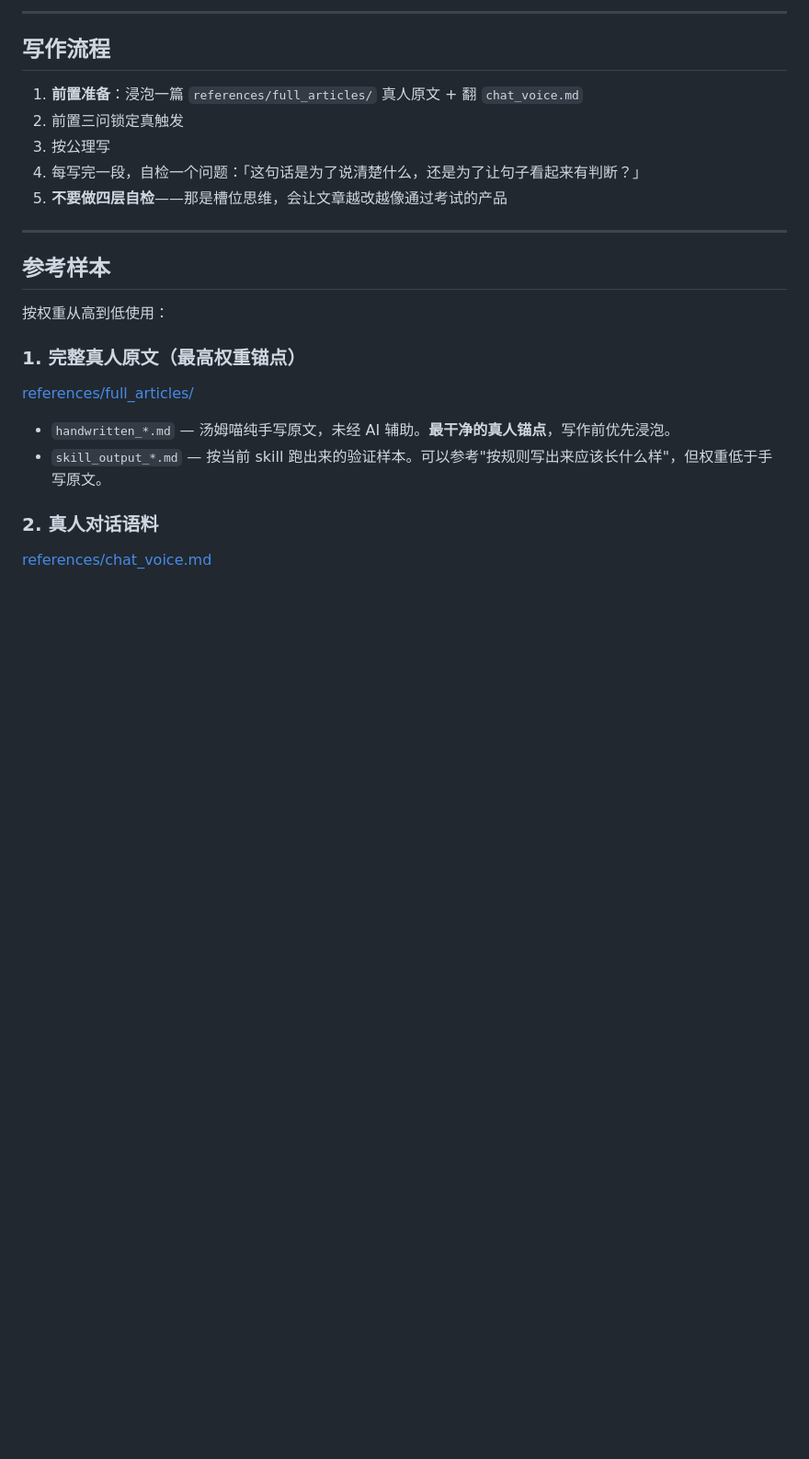
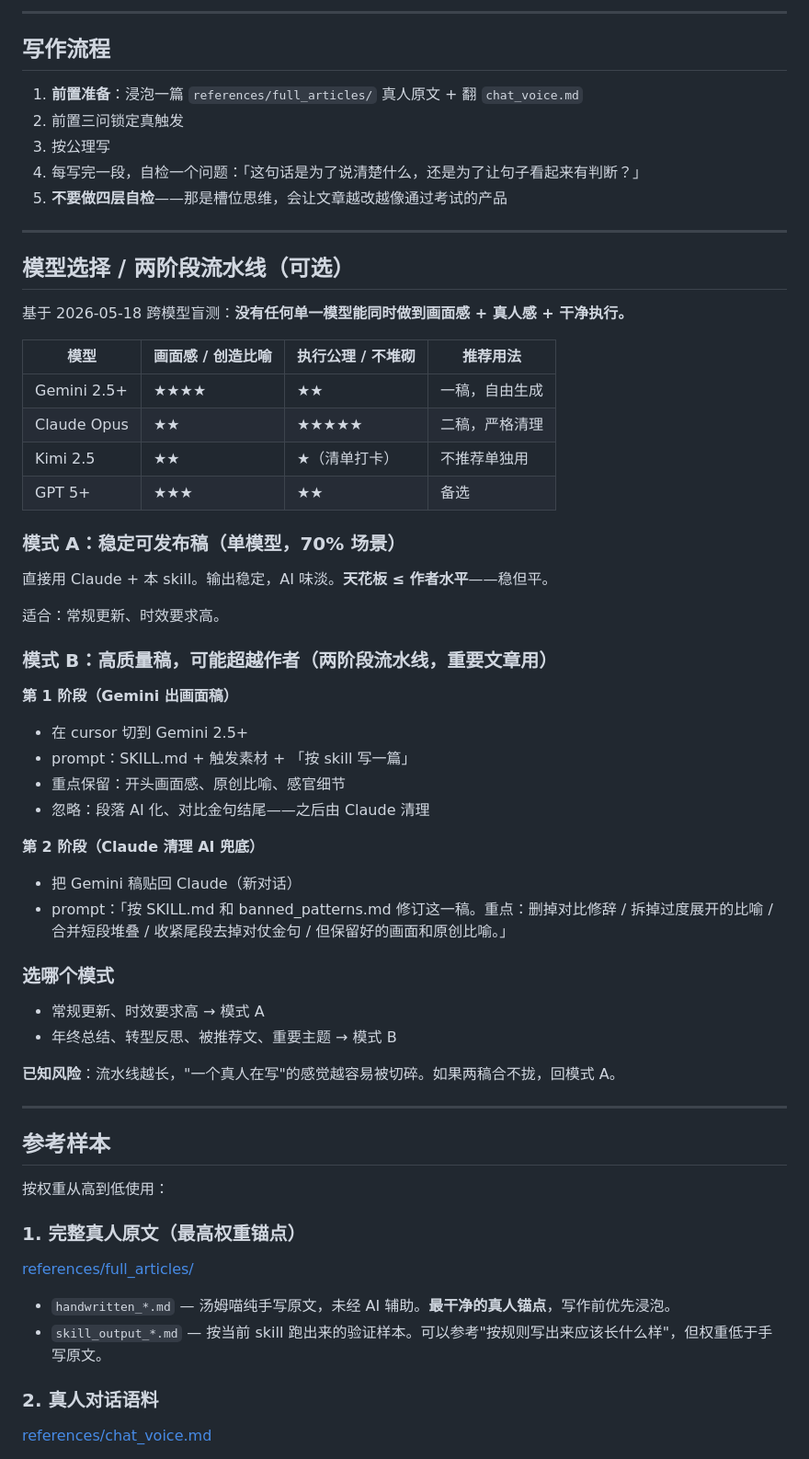
Before and after one commit to tomczhang/tommiao-writer, a Markdown page: SKILL.md, the part around the change. Shown at 92% size. Drawn GitHub-style; blank space fills up the shorter version.

```diff
--- a/SKILL.md
+++ b/SKILL.md
@@ -237,6 +237,46 @@ description: |
 
 ---
 
+## 模型选择 / 两阶段流水线（可选）
+
+基于 2026-05-18 跨模型盲测：**没有任何单一模型能同时做到画面感 + 真人感 + 干净执行。**
+
+| 模型 | 画面感 / 创造比喻 | 执行公理 / 不堆砌 | 推荐用法 |
+|------|---|---|---|
+| Gemini 2.5+ | ★★★★ | ★★ | 一稿，自由生成 |
+| Claude Opus | ★★ | ★★★★★ | 二稿，严格清理 |
+| Kimi 2.5 | ★★ | ★（清单打卡） | 不推荐单独用 |
+| GPT 5+ | ★★★ | ★★ | 备选 |
+
+### 模式 A：稳定可发布稿（单模型，70% 场景）
+
+直接用 Claude + 本 skill。输出稳定，AI 味淡。**天花板 ≤ 作者水平**——稳但平。
+
+适合：常规更新、时效要求高。
+
+### 模式 B：高质量稿，可能超越作者（两阶段流水线，重要文章用）
+
+**第 1 阶段（Gemini 出画面稿）**
+
+- 在 cursor 切到 Gemini 2.5+
+- prompt：SKILL.md + 触发素材 + 「按 skill 写一篇」
+- 重点保留：开头画面感、原创比喻、感官细节
+- 忽略：段落 AI 化、对比金句结尾——之后由 Claude 清理
+
+**第 2 阶段（Claude 清理 AI 兜底）**
+
+- 把 Gemini 稿贴回 Claude（新对话）
+- prompt：「按 SKILL.md 和 banned_patterns.md 修订这一稿。重点：删掉对比修辞 / 拆掉过度展开的比喻 / 合并短段堆叠 / 收紧尾段去掉对仗金句 / 但保留好的画面和原创比喻。」
+
+### 选哪个模式
+
+- 常规更新、时效要求高 → 模式 A
+- 年终总结、转型反思、被推荐文、重要主题 → 模式 B
+
+**已知风险**：流水线越长，"一个真人在写"的感觉越容易被切碎。如果两稿合不拢，回模式 A。
+
+---
+
 ## 参考样本
 
 按权重从高到低使用：
```
Also changed, not shown: references/banned_patterns.md (+48 -0 lines), references/chat_voice.md (+19 -1 lines).
